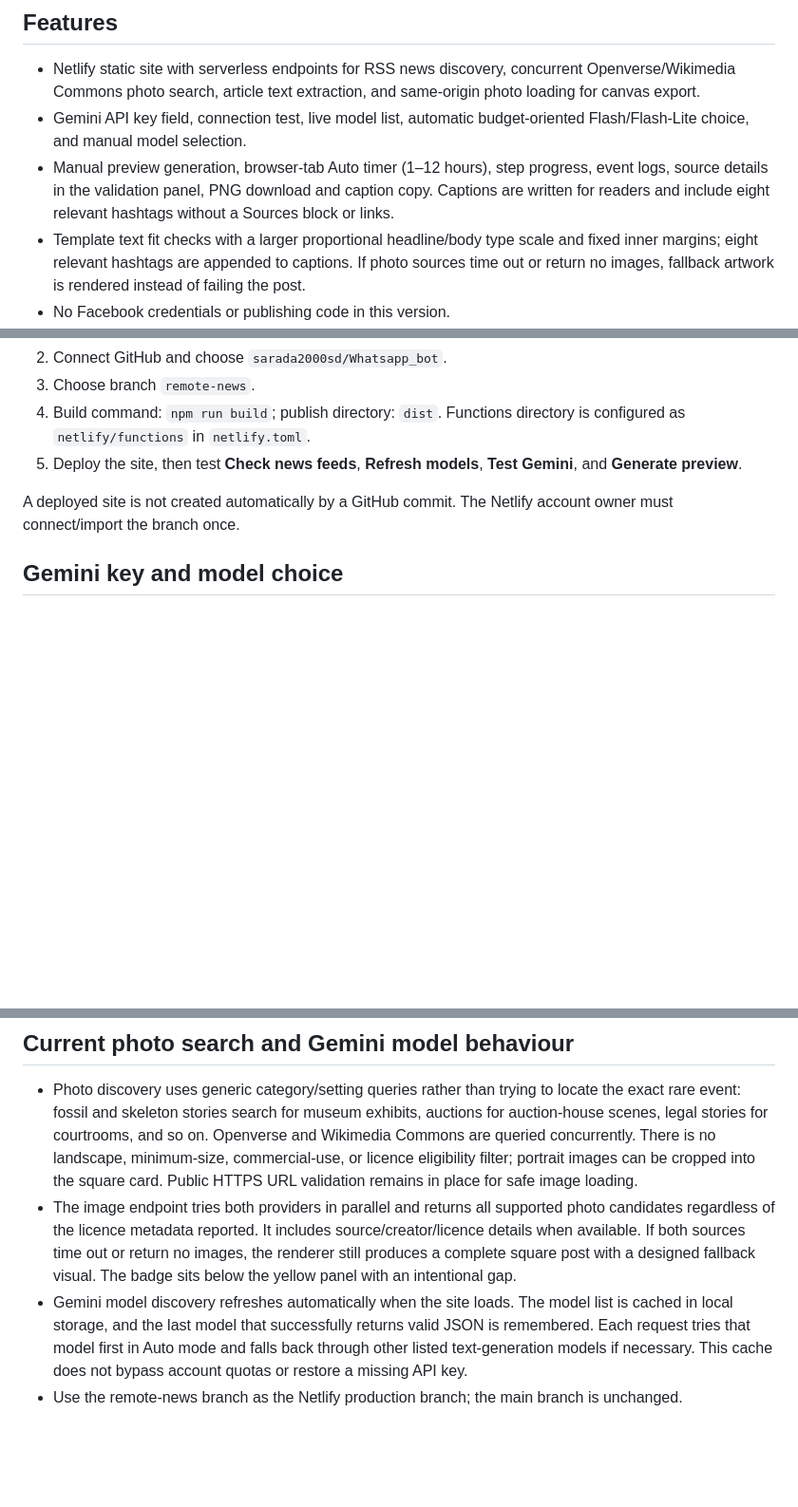
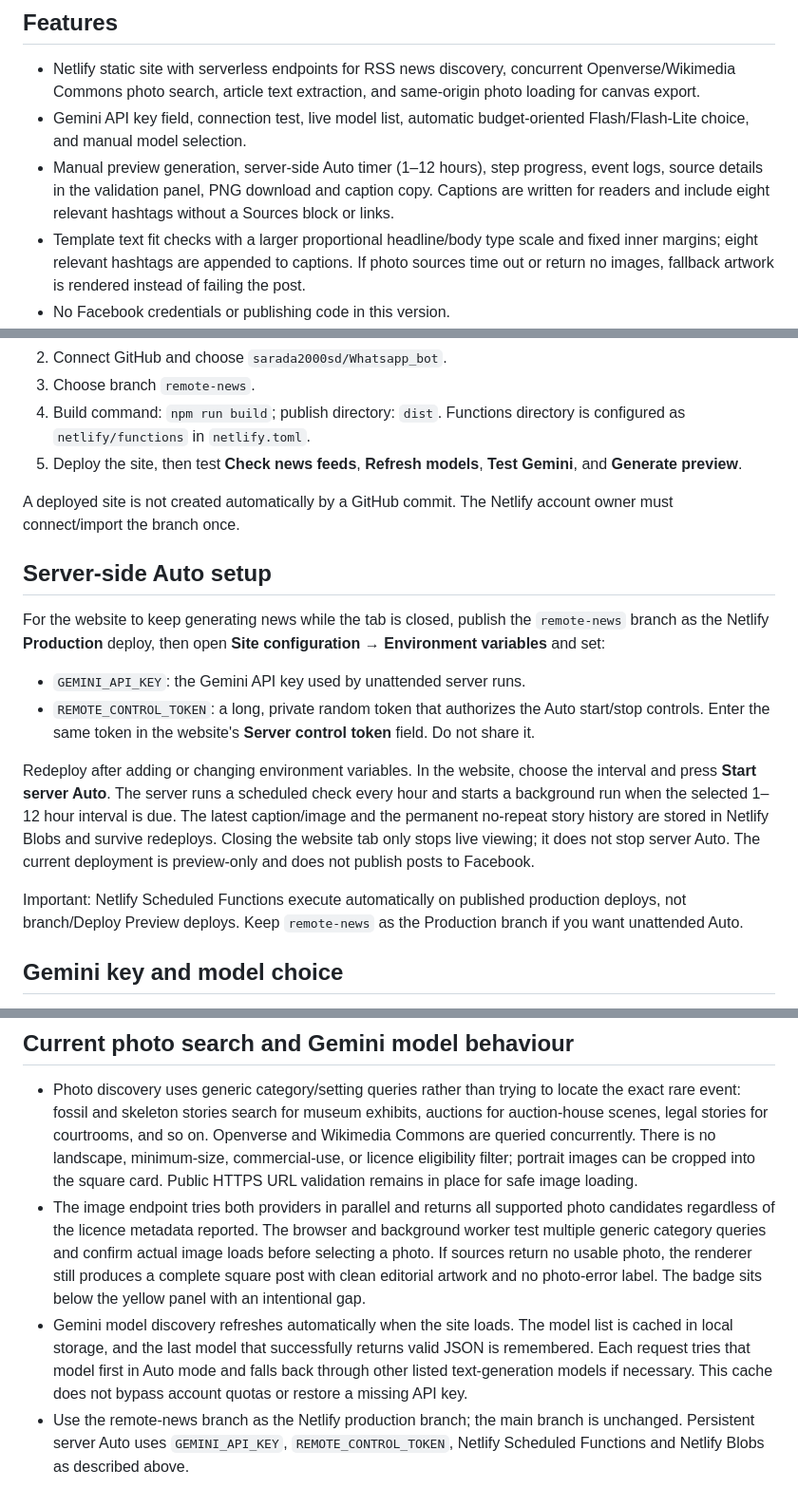
Before and after one commit to sarada2000sd/Whatsapp_bot, a Markdown page: README.md, 3 parts joined by grey strips. Shown at 95% size. Drawn GitHub-style; blank space fills up the shorter version.

Commit message:
Document server Auto setup, production scheduling, and persistent history

```diff
--- a/README.md
+++ b/README.md
@@ -6,7 +6,7 @@ A preview-first build of REMOTE. It discovers unusual US-oriented news candidate
 
 - Netlify static site with serverless endpoints for RSS news discovery, concurrent Openverse/Wikimedia Commons photo search, article text extraction, and same-origin photo loading for canvas export.
 - Gemini API key field, connection test, live model list, automatic budget-oriented Flash/Flash-Lite choice, and manual model selection.
-- Manual preview generation, browser-tab Auto timer (1–12 hours), step progress, event logs, source details in the validation panel, PNG download and caption copy. Captions are written for readers and include eight relevant hashtags without a Sources block or links.
+- Manual preview generation, server-side Auto timer (1–12 hours), step progress, event logs, source details in the validation panel, PNG download and caption copy. Captions are written for readers and include eight relevant hashtags without a Sources block or links.
 - Template text fit checks with a larger proportional headline/body type scale and fixed inner margins; eight relevant hashtags are appended to captions. If photo sources time out or return no images, fallback artwork is rendered instead of failing the post.
 - No Facebook credentials or publishing code in this version.
 
@@ -31,6 +31,17 @@ Open the local URL printed by Netlify Dev. Do not open `index.html` as a `file:/
 5. Deploy the site, then test **Check news feeds**, **Refresh models**, **Test Gemini**, and **Generate preview**.
 
 A deployed site is not created automatically by a GitHub commit. The Netlify account owner must connect/import the branch once.
+
+## Server-side Auto setup
+
+For the website to keep generating news while the tab is closed, publish the `remote-news` branch as the Netlify **Production** deploy, then open **Site configuration → Environment variables** and set:
+
+- `GEMINI_API_KEY`: the Gemini API key used by unattended server runs.
+- `REMOTE_CONTROL_TOKEN`: a long, private random token that authorizes the Auto start/stop controls. Enter the same token in the website's **Server control token** field. Do not share it.
+
+Redeploy after adding or changing environment variables. In the website, choose the interval and press **Start server Auto**. The server runs a scheduled check every hour and starts a background run when the selected 1–12 hour interval is due. The latest caption/image and the permanent no-repeat story history are stored in Netlify Blobs and survive redeploys. Closing the website tab only stops live viewing; it does not stop server Auto. The current deployment is preview-only and does not publish posts to Facebook.
+
+Important: Netlify Scheduled Functions execute automatically on published production deploys, not branch/Deploy Preview deploys. Keep `remote-news` as the Production branch if you want unattended Auto.
 
 ## Gemini key and model choice
 
@@ -57,6 +68,6 @@ GitHub Actions runs `npm test` and `npm run build` on the `remote-news` branch.
 ## Current photo search and Gemini model behaviour
 
 - Photo discovery uses generic category/setting queries rather than trying to locate the exact rare event: fossil and skeleton stories search for museum exhibits, auctions for auction-house scenes, legal stories for courtrooms, and so on. Openverse and Wikimedia Commons are queried concurrently. There is no landscape, minimum-size, commercial-use, or licence eligibility filter; portrait images can be cropped into the square card. Public HTTPS URL validation remains in place for safe image loading.
-- The image endpoint tries both providers in parallel and returns all supported photo candidates regardless of the licence metadata reported. It includes source/creator/licence details when available. If both sources time out or return no images, the renderer still produces a complete square post with a designed fallback visual. The badge sits below the yellow panel with an intentional gap.
+- The image endpoint tries both providers in parallel and returns all supported photo candidates regardless of the licence metadata reported. The browser and background worker test multiple generic category queries and confirm actual image loads before selecting a photo. If sources return no usable photo, the renderer still produces a complete square post with clean editorial artwork and no photo-error label. The badge sits below the yellow panel with an intentional gap.
 - Gemini model discovery refreshes automatically when the site loads. The model list is cached in local storage, and the last model that successfully returns valid JSON is remembered. Each request tries that model first in Auto mode and falls back through other listed text-generation models if necessary. This cache does not bypass account quotas or restore a missing API key.
-- Use the remote-news branch as the Netlify production branch; the main branch is unchanged.
+- Use the remote-news branch as the Netlify production branch; the main branch is unchanged. Persistent server Auto uses `GEMINI_API_KEY`, `REMOTE_CONTROL_TOKEN`, Netlify Scheduled Functions and Netlify Blobs as described above.
```
